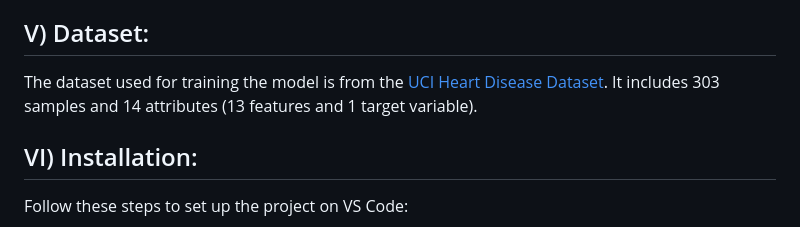
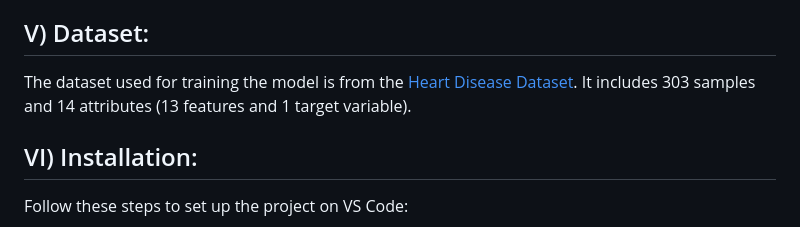
Before and after one commit to NikhilYS16/Heart_Disease_Prediction, a Markdown page: README.md, the part around the change. Rendered like a GitHub page.

```diff
--- a/README.md
+++ b/README.md
@@ -23,7 +23,7 @@ IV) Technologies Used:
 
 V) Dataset:
   -------
-The dataset used for training the model is from the [UCI Heart Disease Dataset](app/data/heart.csv). It includes 303 samples and 14 attributes (13 features and 1 target variable).
+The dataset used for training the model is from the [Heart Disease Dataset](app/data/heart.csv). It includes 303 samples and 14 attributes (13 features and 1 target variable).
 
 VI) Installation:
   -------------
```
